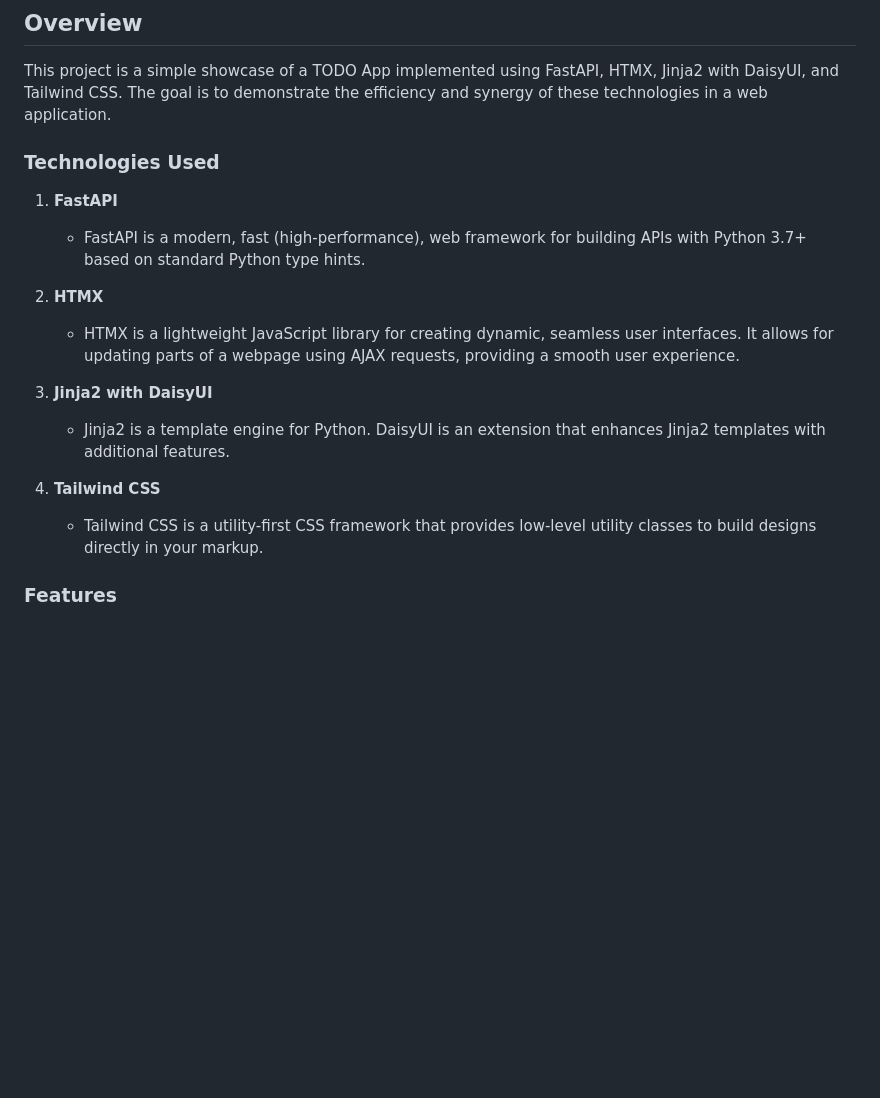
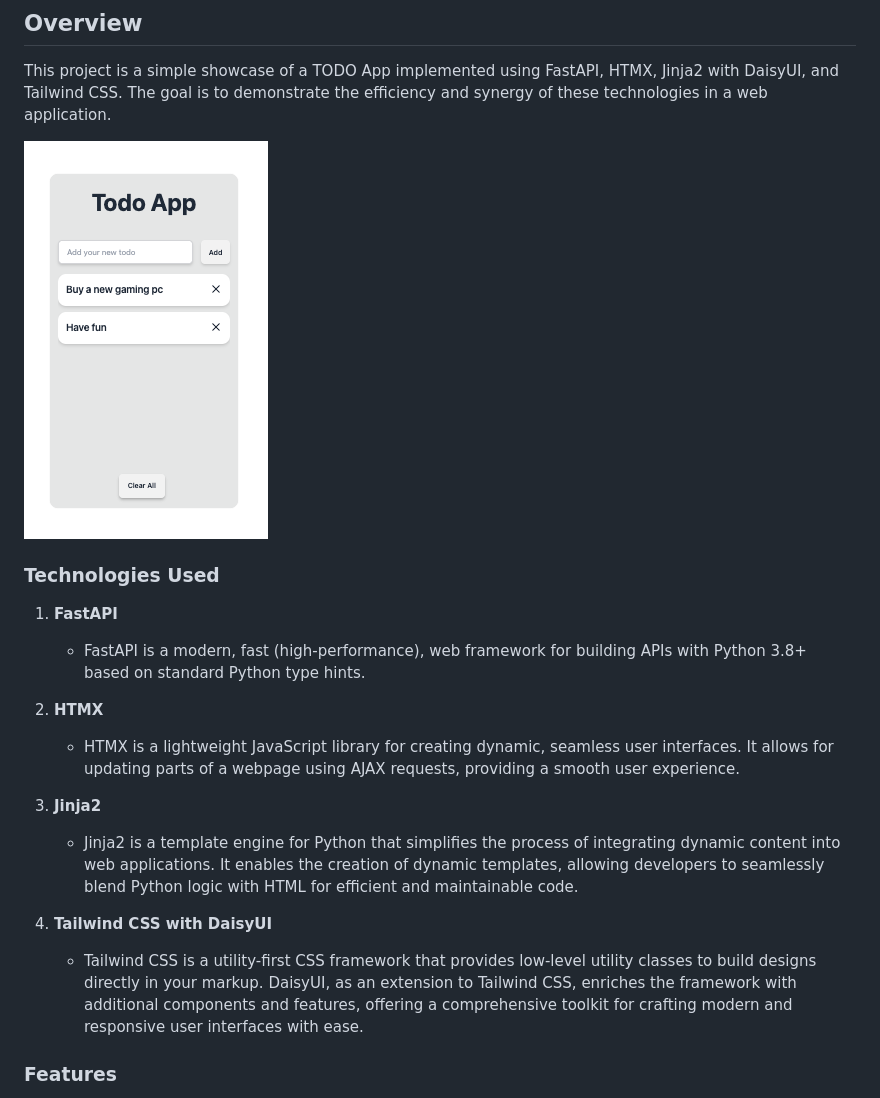
Before and after one commit to sunscrapers/fastapi-htmx-daisyui, a Markdown page: README.md, the part around the change. Rendered like a GitHub page; pictures changed too: screenshots/todo_app.png (added); blank space fills up the shorter version.

```diff
--- a/README.md
+++ b/README.md
@@ -4,22 +4,24 @@
 
 This project is a simple showcase of a TODO App implemented using FastAPI, HTMX, Jinja2 with DaisyUI, and Tailwind CSS. The goal is to demonstrate the efficiency and synergy of these technologies in a web application.
 
+![TODO App preview](screenshots/todo_app.png)
+
 ### Technologies Used
 
 1. **FastAPI**
 
-   - FastAPI is a modern, fast (high-performance), web framework for building APIs with Python 3.7+ based on standard Python type hints.
+   - FastAPI is a modern, fast (high-performance), web framework for building APIs with Python 3.8+ based on standard Python type hints.
 
 2. **HTMX**
 
    - HTMX is a lightweight JavaScript library for creating dynamic, seamless user interfaces. It allows for updating parts of a webpage using AJAX requests, providing a smooth user experience.
 
-3. **Jinja2 with DaisyUI**
+3. **Jinja2**
 
-   - Jinja2 is a template engine for Python. DaisyUI is an extension that enhances Jinja2 templates with additional features.
+   - Jinja2 is a template engine for Python that simplifies the process of integrating dynamic content into web applications. It enables the creation of dynamic templates, allowing developers to seamlessly blend Python logic with HTML for efficient and maintainable code.
 
-4. **Tailwind CSS**
-   - Tailwind CSS is a utility-first CSS framework that provides low-level utility classes to build designs directly in your markup.
+4. **Tailwind CSS with DaisyUI**
+   - Tailwind CSS is a utility-first CSS framework that provides low-level utility classes to build designs directly in your markup. DaisyUI, as an extension to Tailwind CSS, enriches the framework with additional components and features, offering a comprehensive toolkit for crafting modern and responsive user interfaces with ease.
 
 ### Features
 
```
